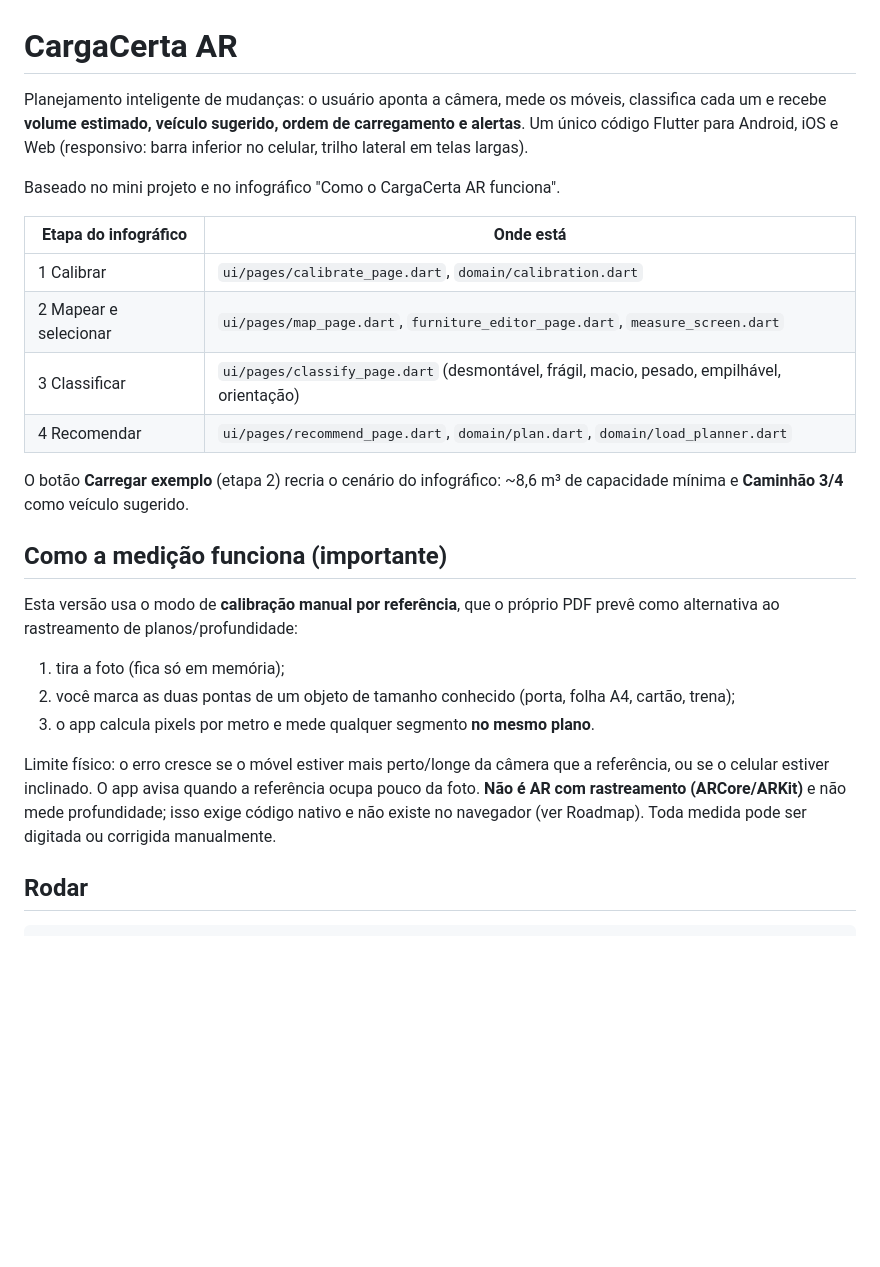
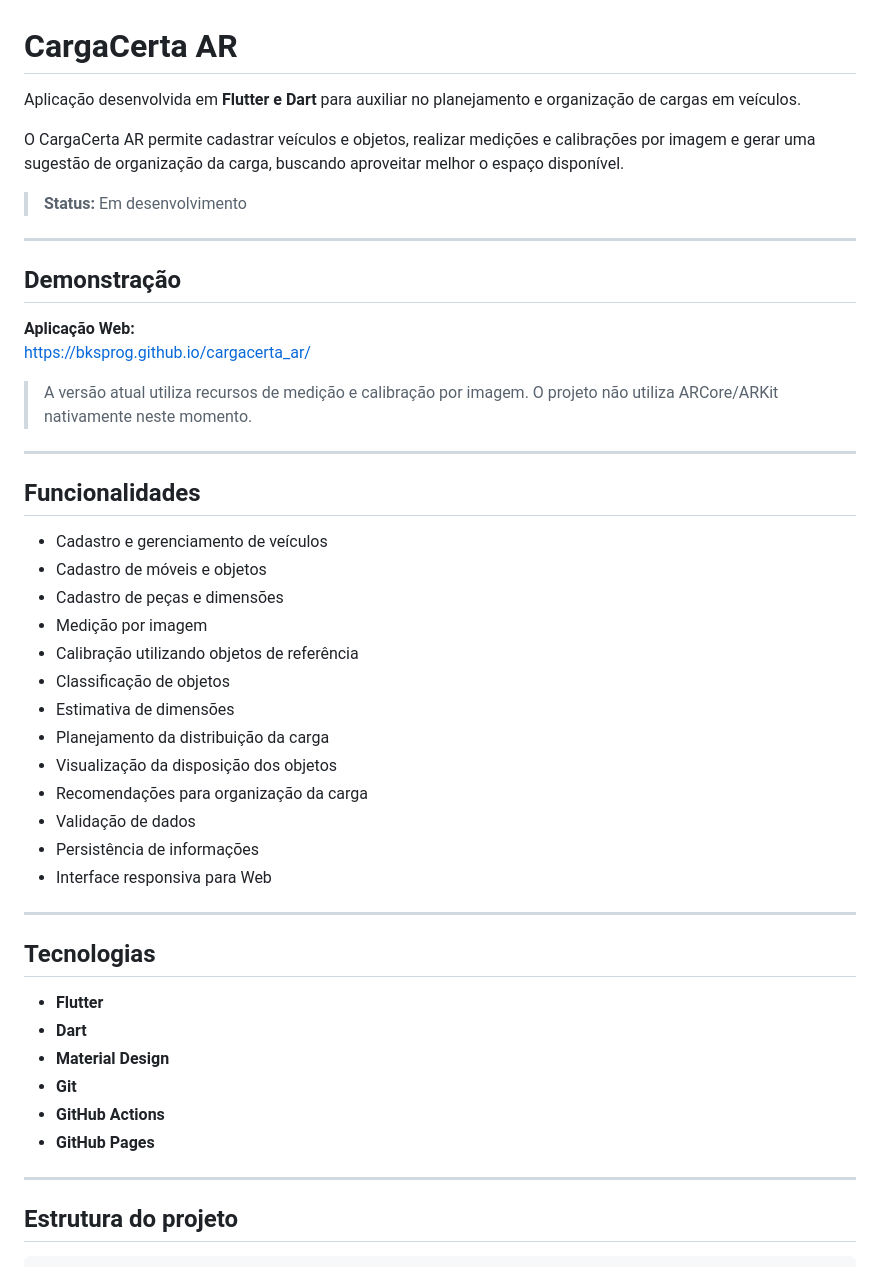
Before and after one commit to Bksprog/cargacerta_ar, a Markdown page: README.md, the part around one of its changes. GitHub-like rendering; blank space fills up the shorter version.

Commit message:
Atualiza README

```diff
--- a/README.md
+++ b/README.md
@@ -1,35 +1,50 @@
 # CargaCerta AR
 
-Planejamento inteligente de mudanças: o usuário aponta a câmera, mede os móveis,
-classifica cada um e recebe **volume estimado, veículo sugerido, ordem de
-carregamento e alertas**. Um único código Flutter para Android, iOS e Web
-(responsivo: barra inferior no celular, trilho lateral em telas largas).
+Aplicação desenvolvida em **Flutter e Dart** para auxiliar no planejamento e organização de cargas em veículos.
 
-Baseado no mini projeto e no infográfico "Como o CargaCerta AR funciona".
+O CargaCerta AR permite cadastrar veículos e objetos, realizar medições e calibrações por imagem e gerar uma sugestão de organização da carga, buscando aproveitar melhor o espaço disponível.
 
-| Etapa do infográfico | Onde está |
-|---|---|
-| 1 Calibrar | `ui/pages/calibrate_page.dart`, `domain/calibration.dart` |
-| 2 Mapear e selecionar | `ui/pages/map_page.dart`, `furniture_editor_page.dart`, `measure_screen.dart` |
-| 3 Classificar | `ui/pages/classify_page.dart` (desmontável, frágil, macio, pesado, empilhável, orientação) |
-| 4 Recomendar | `ui/pages/recommend_page.dart`, `domain/plan.dart`, `domain/load_planner.dart` |
+> **Status:** Em desenvolvimento
 
-O botão **Carregar exemplo** (etapa 2) recria o cenário do infográfico:
-~8,6 m³ de capacidade mínima e **Caminhão 3/4** como veículo sugerido.
+---
 
-## Como a medição funciona (importante)
+## Demonstração
 
-Esta versão usa o modo de **calibração manual por referência**, que o próprio PDF
-prevê como alternativa ao rastreamento de planos/profundidade:
+**Aplicação Web:**
+https://bksprog.github.io/cargacerta_ar/
 
-1. tira a foto (fica só em memória);
-2. você marca as duas pontas de um objeto de tamanho conhecido (porta, folha A4, cartão, trena);
-3. o app calcula pixels por metro e mede qualquer segmento **no mesmo plano**.
+> A versão atual utiliza recursos de medição e calibração por imagem. O projeto não utiliza ARCore/ARKit nativamente neste momento.
 
-Limite físico: o erro cresce se o móvel estiver mais perto/longe da câmera que a
-referência, ou se o celular estiver inclinado. O app avisa quando a referência
-ocupa pouco da foto. **Não é AR com rastreamento (ARCore/ARKit)** e não mede
-profundidade; isso exige código nativo e não existe no navegador (ver Roadmap).
-Toda medida pode ser digitada ou corrigida manualmente.
+---
 
-## Rodar
+## Funcionalidades
+
+- Cadastro e gerenciamento de veículos
+- Cadastro de móveis e objetos
+- Cadastro de peças e dimensões
+- Medição por imagem
+- Calibração utilizando objetos de referência
+- Classificação de objetos
+- Estimativa de dimensões
+- Planejamento da distribuição da carga
+- Visualização da disposição dos objetos
+- Recomendações para organização da carga
+- Validação de dados
+- Persistência de informações
+- Interface responsiva para Web
+
+---
+
+## Tecnologias
+
+- **Flutter**
+- **Dart**
+- **Material Design**
+- **Git**
+- **GitHub Actions**
+- **GitHub Pages**
+
+---
+
+## Estrutura do projeto
+
```
Also changed, not shown: other parts of README.md (+212 -110 lines).
